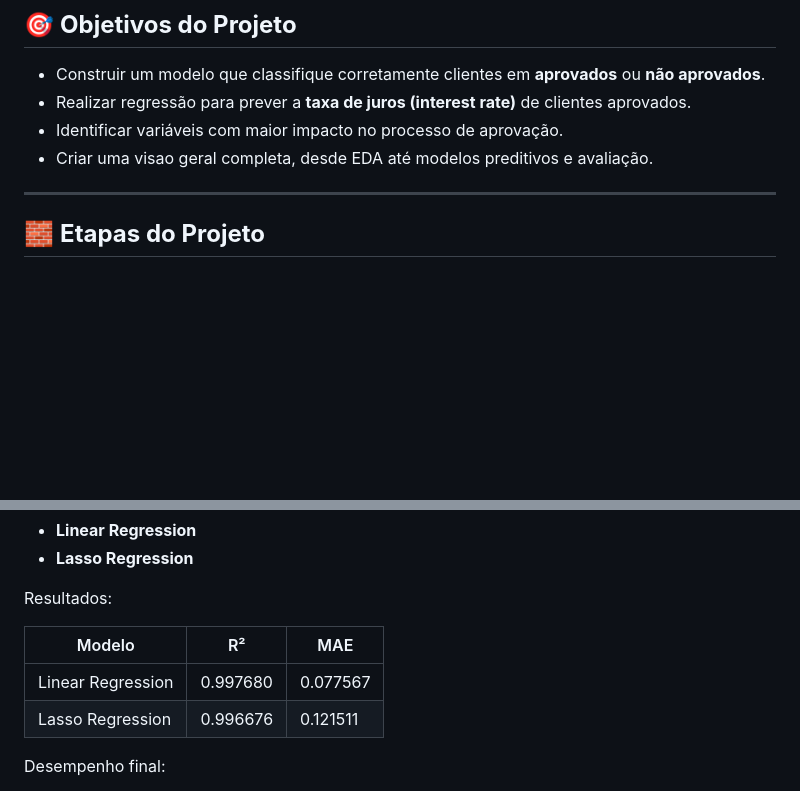
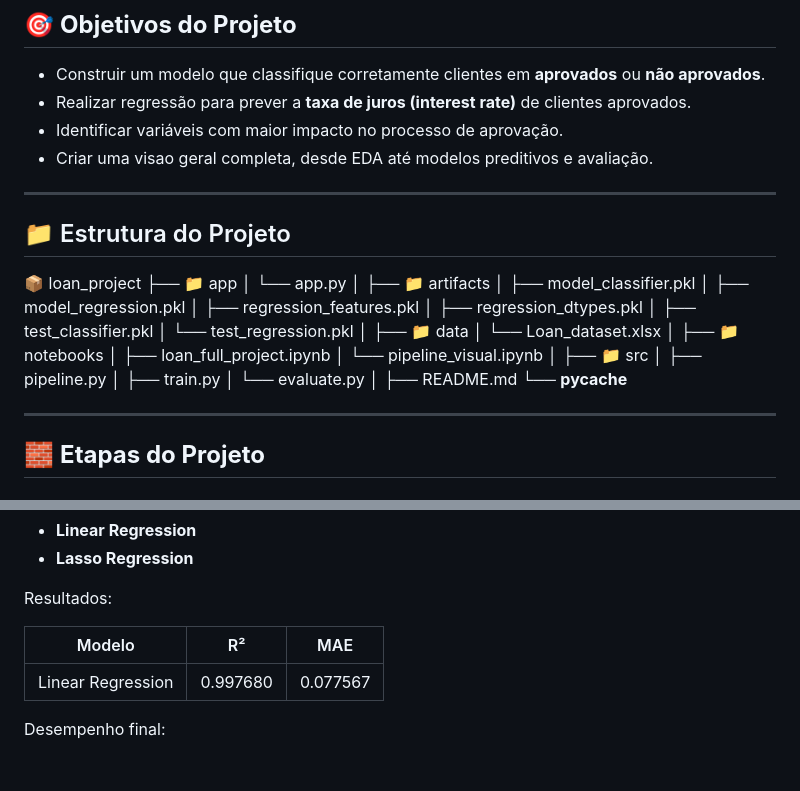
Before and after one commit to LucasDS9/Loan_approval-project, a Markdown page: README.md, 2 parts joined by grey strips. Rendered like a GitHub page; blank space fills up the shorter version.

```diff
--- a/README.md
+++ b/README.md
@@ -14,6 +14,38 @@ A resolução auxilia instituições financeiras a **reduzir riscos**, **automat
 - Realizar regressão para prever a **taxa de juros (interest rate)** de clientes aprovados.
 - Identificar variáveis com maior impacto no processo de aprovação.
 - Criar uma visao geral completa, desde EDA até modelos preditivos e avaliação.
+
+---
+
+## 📁 Estrutura do Projeto
+
+
+📦 loan_project
+├── 📁 app
+│   └── app.py
+│
+├── 📁 artifacts
+│   ├── model_classifier.pkl
+│   ├── model_regression.pkl
+│   ├── regression_features.pkl
+│   ├── regression_dtypes.pkl
+│   ├── test_classifier.pkl
+│   └── test_regression.pkl
+│
+├── 📁 data
+│   └── Loan_dataset.xlsx
+│
+├── 📁 notebooks
+│   ├── loan_full_project.ipynb
+│   └── pipeline_visual.ipynb
+│
+├── 📁 src
+│   ├── pipeline.py
+│   ├── train.py
+│   └── evaluate.py
+│
+├── README.md
+└── __pycache__
 
 ---
 
@@ -73,7 +105,6 @@ Resultados:
 | Modelo             | R²        | MAE      |
 |-------------------|-----------|----------|
 | Linear Regression | 0.997680  | 0.077567 |
-| Lasso Regression  | 0.996676  | 0.121511 |
 
 Desempenho final:
 
```
